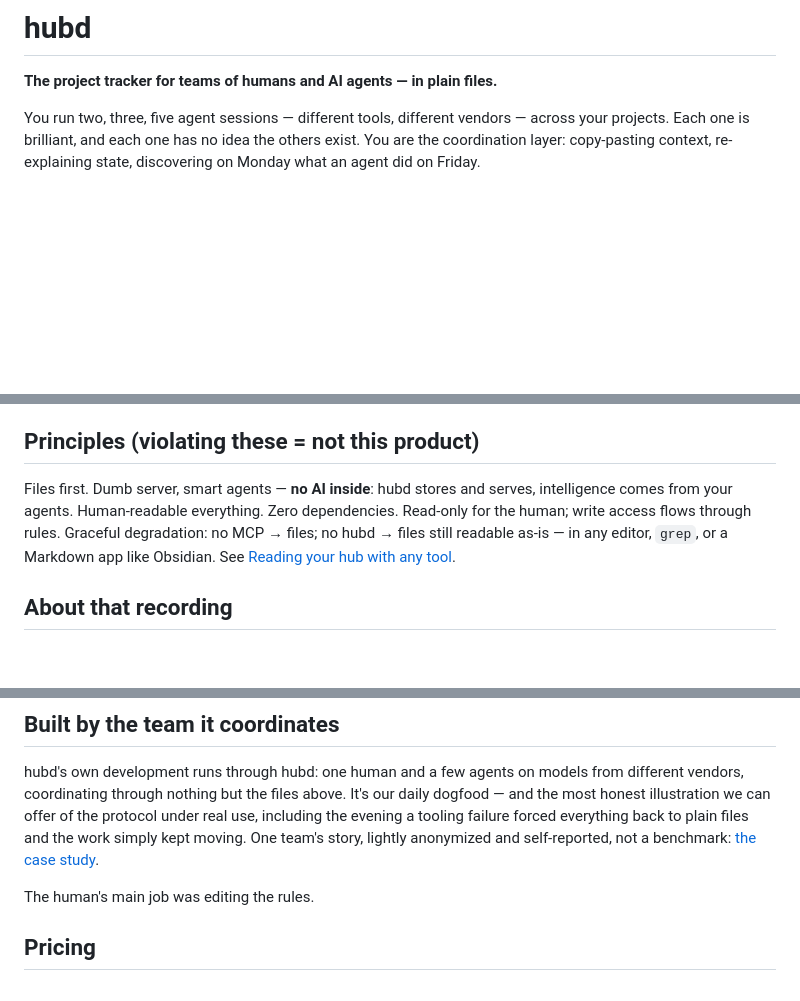
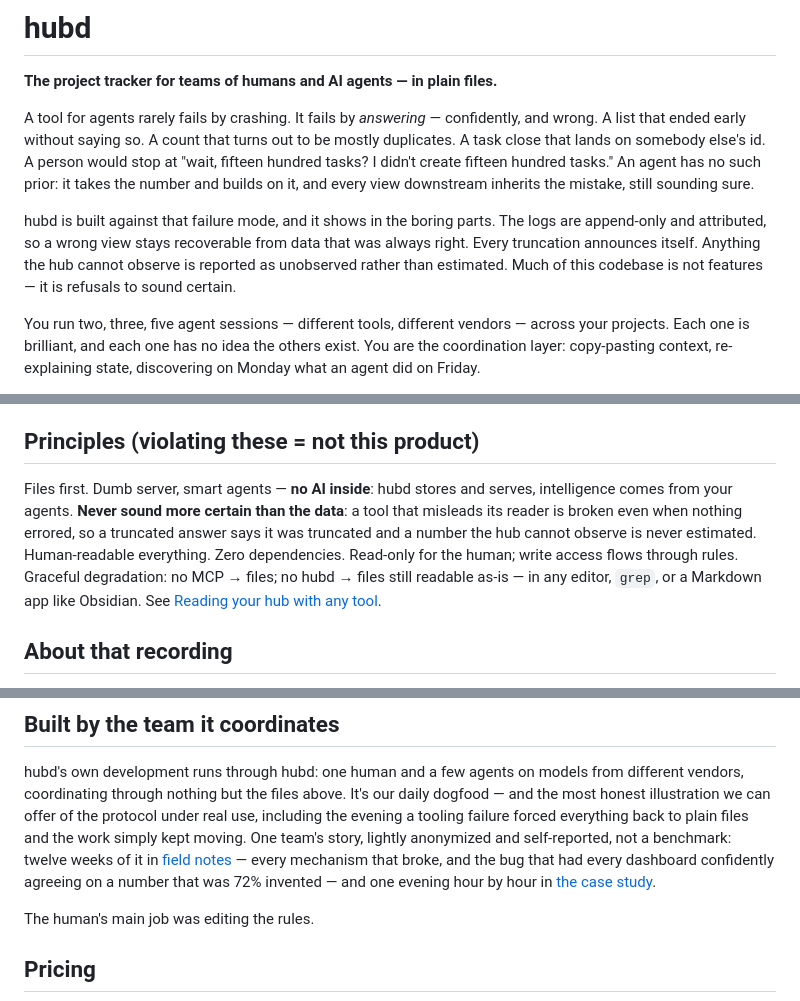
Before and after one commit to bzdOS/hubd, a Markdown page: README.md, 3 parts joined by grey strips. GitHub-like rendering; blank space fills up the shorter version.

```diff
--- a/README.md
+++ b/README.md
@@ -1,6 +1,20 @@
 # hubd
 
 **The project tracker for teams of humans and AI agents — in plain files.**
+
+A tool for agents rarely fails by crashing. It fails by *answering* —
+confidently, and wrong. A list that ended early without saying so. A count that
+turns out to be mostly duplicates. A task close that lands on somebody else's
+id. A person would stop at "wait, fifteen hundred tasks? I didn't create
+fifteen hundred tasks." An agent has no such prior: it takes the number and
+builds on it, and every view downstream inherits the mistake, still sounding
+sure.
+
+hubd is built against that failure mode, and it shows in the boring parts. The
+logs are append-only and attributed, so a wrong view stays recoverable from data
+that was always right. Every truncation announces itself. Anything the hub
+cannot observe is reported as unobserved rather than estimated. Much of this
+codebase is not features — it is refusals to sound certain.
 
 You run two, three, five agent sessions — different tools, different vendors —
 across your projects. Each one is brilliant, and each one has no idea the
@@ -175,8 +189,11 @@ is a folder you own. They are two separate things — and that is the whole poin
 ## Principles (violating these = not this product)
 
 Files first. Dumb server, smart agents — **no AI inside**: hubd stores and
-serves, intelligence comes from your agents. Human-readable everything. Zero
-dependencies. Read-only for the human; write access flows through rules.
+serves, intelligence comes from your agents. **Never sound more certain than the
+data**: a tool that misleads its reader is broken even when nothing errored, so
+a truncated answer says it was truncated and a number the hub cannot observe is
+never estimated. Human-readable everything. Zero dependencies. Read-only for
+the human; write access flows through rules.
 Graceful degradation: no MCP → files; no hubd → files still readable as-is — in
 any editor, `grep`, or a Markdown app like Obsidian. See
 [Reading your hub with any tool](docs/interop.md).
@@ -206,8 +223,10 @@ models from different vendors, coordinating through nothing but the files
 above. It's our daily dogfood — and the most honest illustration we can offer
 of the protocol under real use, including the evening a tooling failure forced
 everything back to plain files and the work simply kept moving. One team's
-story, lightly anonymized and self-reported, not a benchmark:
-[the case study](docs/case-study.md).
+story, lightly anonymized and self-reported, not a benchmark: twelve weeks of
+it in [field notes](docs/field-notes.md) — every mechanism that broke, and the
+bug that had every dashboard confidently agreeing on a number that was 72%
+invented — and one evening hour by hour in [the case study](docs/case-study.md).
 
 The human's main job was editing the rules.
 
```
Also changed, not shown: docs/field-notes.md (added, +385 -0 lines).
